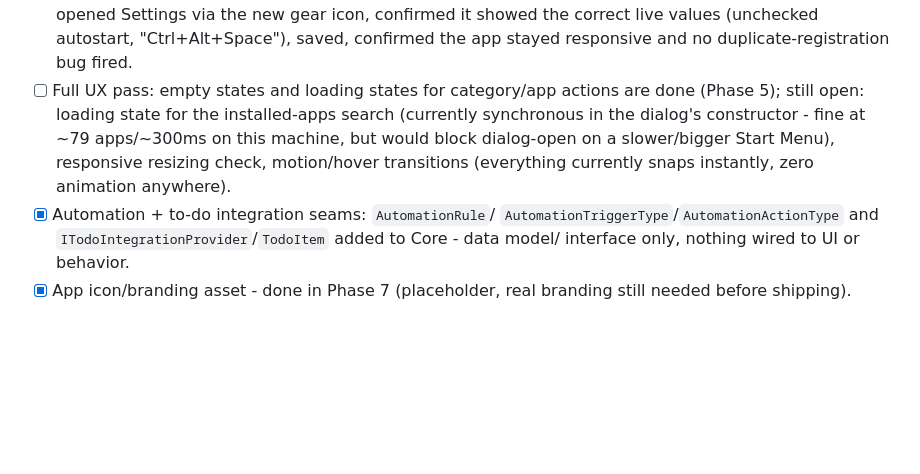
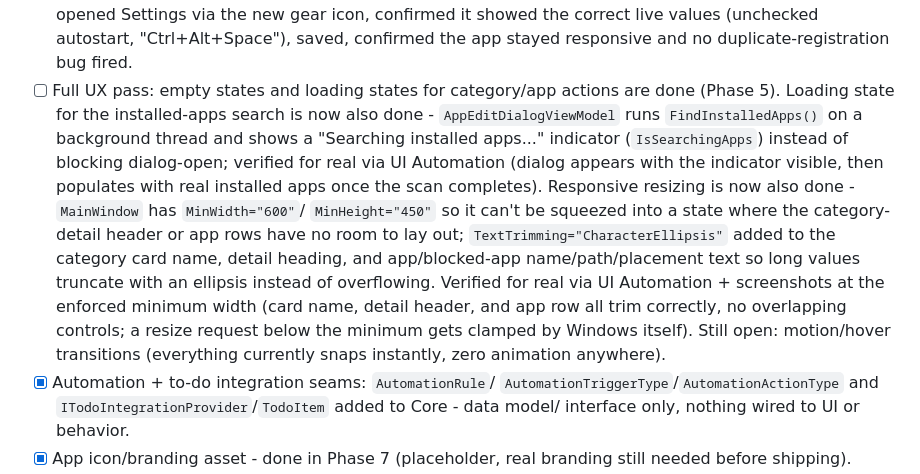
Before and after one commit to Nburi/catogarizer, a Markdown page: TODO.md, the part around the change. Rendered like a GitHub page; blank space fills up the shorter version.

Commit message:
DOCS: update TODO.md for Phase 9 loading-state and resize fixes
Check off the installed-apps loading state and responsive-resizing
items with implementation/verification notes, matching the commits
that landed them.

```diff
--- a/TODO.md
+++ b/TODO.md
@@ -174,12 +174,25 @@ later (poll interval is 350ms).
       autostart, "Ctrl+Alt+Space"), saved, confirmed the app stayed
       responsive and no duplicate-registration bug fired.
 - [ ] Full UX pass: empty states and loading states for category/app
-      actions are done (Phase 5); still open: loading state for the
-      installed-apps search (currently synchronous in the dialog's
-      constructor - fine at ~79 apps/~300ms on this machine, but would
-      block dialog-open on a slower/bigger Start Menu), responsive
-      resizing check, motion/hover transitions (everything currently
-      snaps instantly, zero animation anywhere).
+      actions are done (Phase 5). Loading state for the installed-apps
+      search is now also done - `AppEditDialogViewModel` runs
+      `FindInstalledApps()` on a background thread and shows a
+      "Searching installed apps..." indicator (`IsSearchingApps`) instead
+      of blocking dialog-open; verified for real via UI Automation
+      (dialog appears with the indicator visible, then populates with
+      real installed apps once the scan completes). Responsive resizing
+      is now also done - `MainWindow` has `MinWidth="600"`/
+      `MinHeight="450"` so it can't be squeezed into a state where the
+      category-detail header or app rows have no room to lay out;
+      `TextTrimming="CharacterEllipsis"` added to the category card
+      name, detail heading, and app/blocked-app name/path/placement text
+      so long values truncate with an ellipsis instead of overflowing.
+      Verified for real via UI Automation + screenshots at the enforced
+      minimum width (card name, detail header, and app row all trim
+      correctly, no overlapping controls; a resize request below the
+      minimum gets clamped by Windows itself). Still open: motion/hover
+      transitions (everything currently snaps instantly, zero animation
+      anywhere).
 - [x] Automation + to-do integration seams: `AutomationRule`/
       `AutomationTriggerType`/`AutomationActionType` and
       `ITodoIntegrationProvider`/`TodoItem` added to Core - data model/
```
